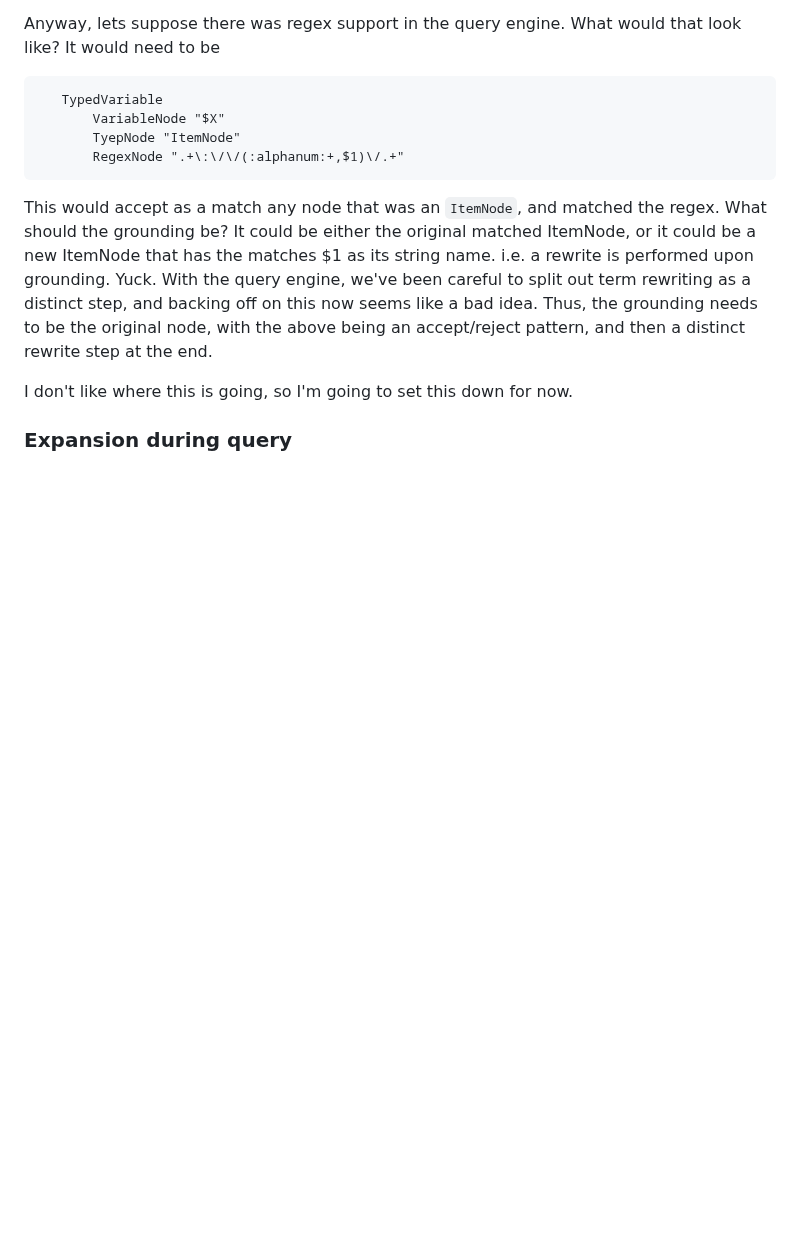
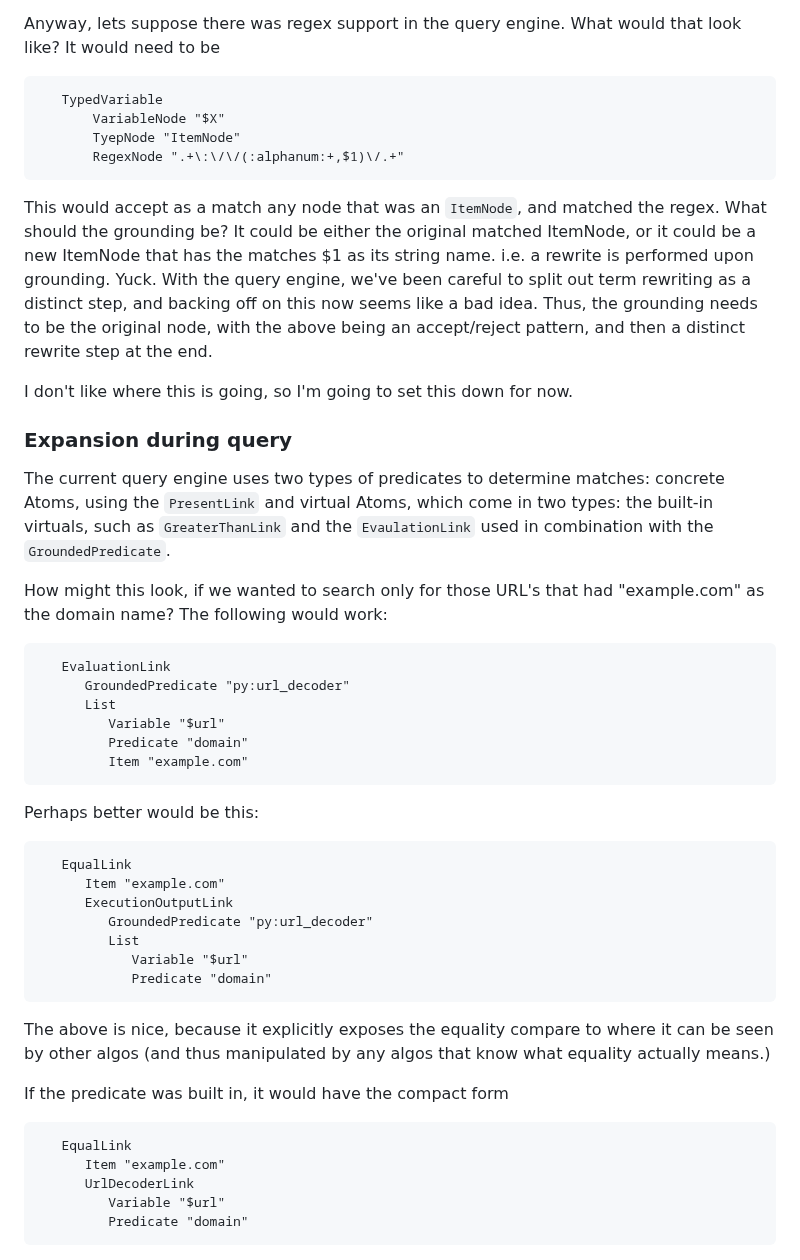
Before and after one commit to linas/archeo, a Markdown page: atoms/catalog/README-url.md, the part around the change. Rendered like a GitHub page; blank space fills up the shorter version.

Commit message:
Work on URL decoding

````diff
--- a/atoms/catalog/README-url.md
+++ b/atoms/catalog/README-url.md
@@ -188,3 +188,41 @@ accept/reject pattern, and then a distinct rewrite step at the end.
 I don't like where this is going, so I'm going to set this down for now.
 
 ### Expansion during query
+The current query engine uses two types of predicates to determine
+matches: concrete Atoms, using the `PresentLink` and virtual Atoms,
+which come in two types: the built-in virtuals, such as `GreaterThanLink`
+and the `EvaulationLink` used in combination with the `GroundedPredicate`.
+
+How might this look, if we wanted to search only for those URL's that
+had "example.com" as the domain name?  The following would work:
+
+```
+   EvaluationLink
+      GroundedPredicate "py:url_decoder"
+      List
+         Variable "$url"
+         Predicate "domain"
+         Item "example.com"
+```
+Perhaps better would be this:
+```
+   EqualLink
+      Item "example.com"
+      ExecutionOutputLink
+         GroundedPredicate "py:url_decoder"
+         List
+            Variable "$url"
+            Predicate "domain"
+```
+The above is nice, because it explicitly exposes the equality compare
+to where it can be seen by other algos (and thus manipulated by any
+algos that know what equality actually means.)
+
+If the predicate was built in, it would have the compact form
+```
+   EqualLink
+      Item "example.com"
+      UrlDecoderLink
+         Variable "$url"
+         Predicate "domain"
+```
````
